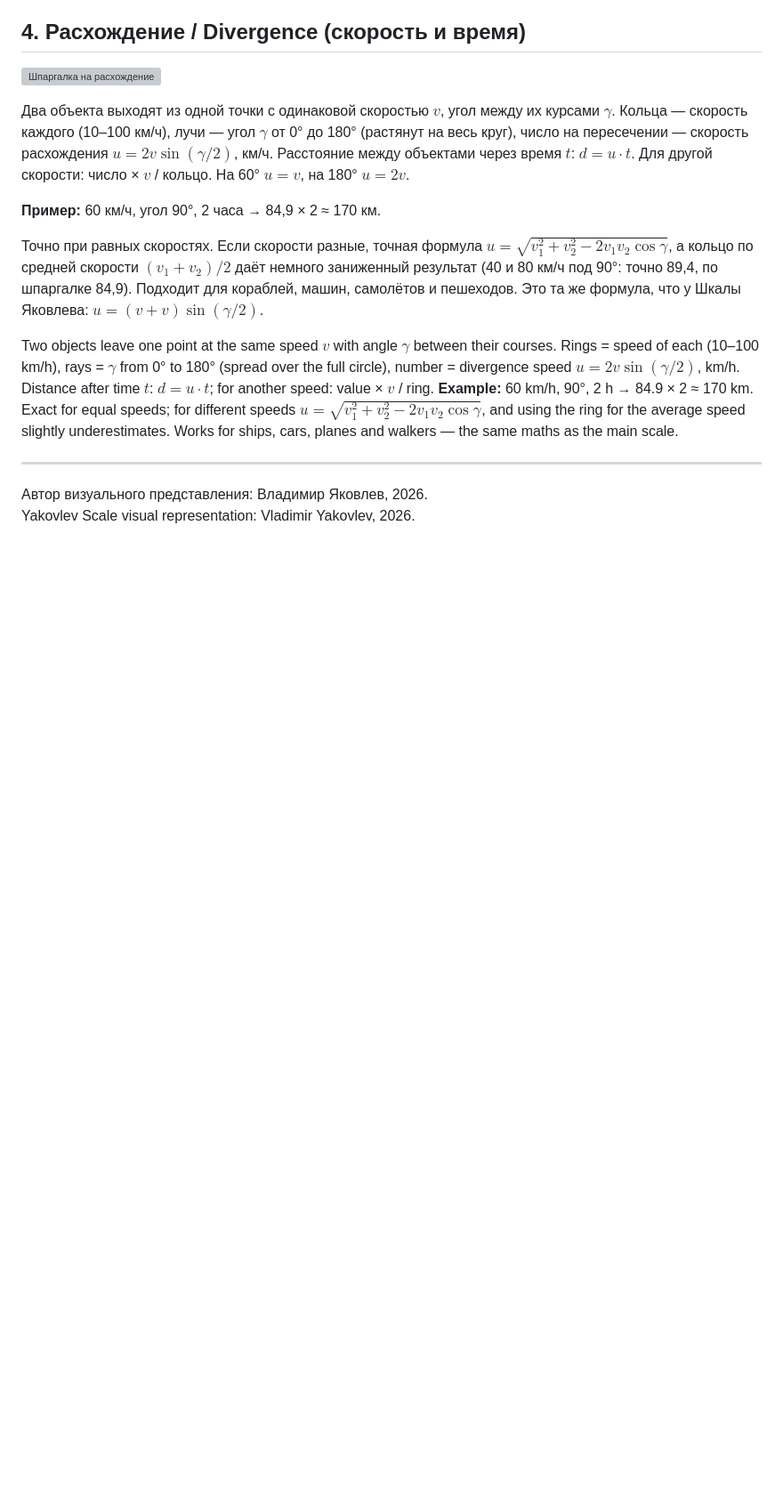
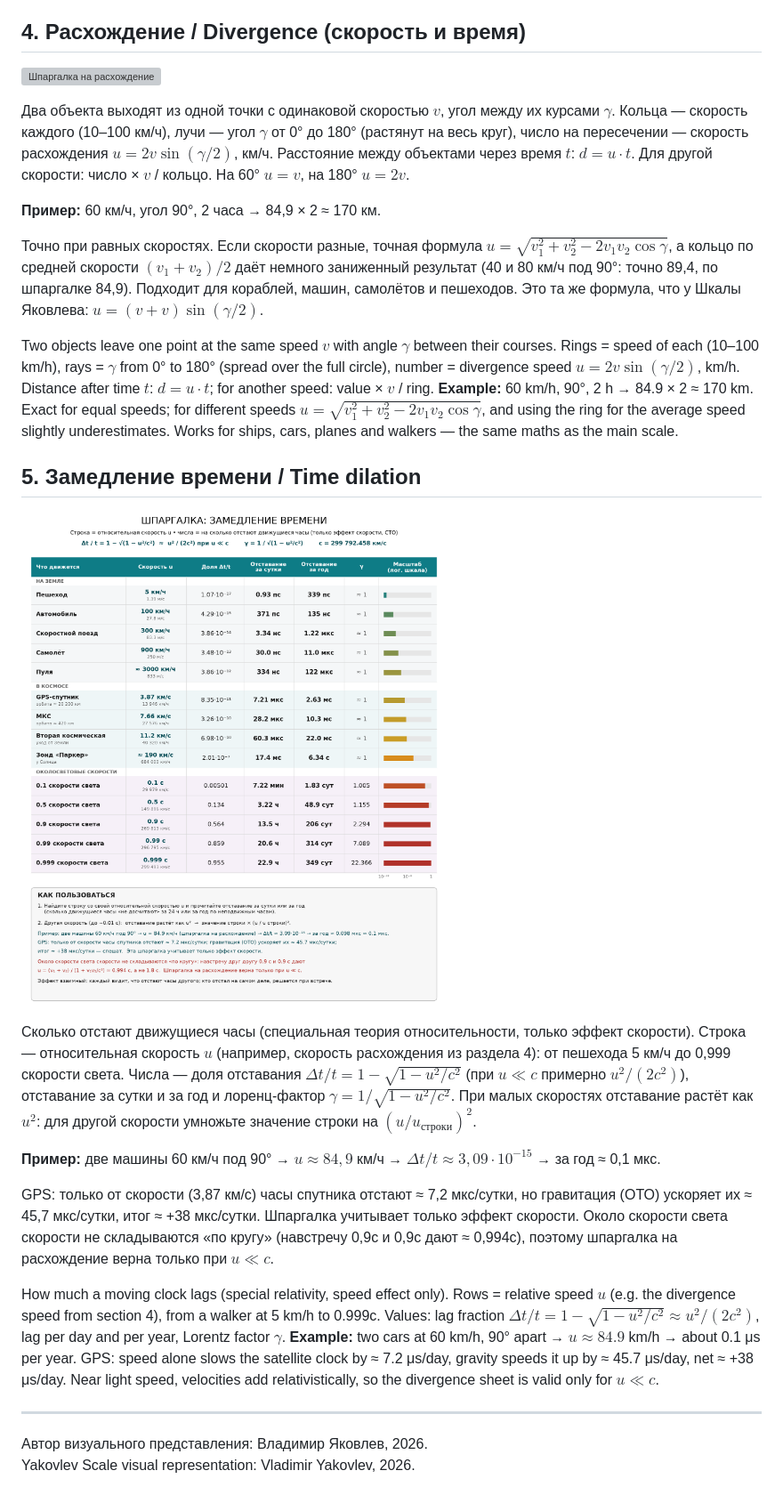
Before and after one commit to Shkalayakovleva/shkalayakovleva.github.io, a Markdown page: README.md, the part around the change. Shown: that part at 89% size. Drawn GitHub-style; pictures changed too: images/cheatsheet-time-dilation.png (added); blank space fills up the shorter version; grey boxes are pictures that could not be loaded.

Commit message:
Раздел «Замедление времени»: шпаргалка отставания движущихся часов (СТО)

```diff
--- a/README.md
+++ b/README.md
@@ -104,6 +104,18 @@ Two pictures for any right triangle: from two known sides, find the acute angles
 
 Two objects leave one point at the same speed $v$ with angle $\gamma$ between their courses. Rings = speed of each (10–100 km/h), rays = $\gamma$ from 0° to 180° (spread over the full circle), number = divergence speed $u = 2v \sin(\gamma/2)$, km/h. Distance after time $t$: $d = u \cdot t$; for another speed: value × $v$ / ring. **Example:** 60 km/h, 90°, 2 h → 84.9 × 2 ≈ 170 km. Exact for equal speeds; for different speeds $u = \sqrt{v_1^2 + v_2^2 - 2 v_1 v_2 \cos\gamma}$, and using the ring for the average speed slightly underestimates. Works for ships, cars, planes and walkers — the same maths as the main scale.
 
+## 5. Замедление времени / Time dilation
+
+![Шпаргалка: замедление времени](images/cheatsheet-time-dilation.png)
+
+Сколько отстают движущиеся часы (специальная теория относительности, только эффект скорости). Строка — относительная скорость $u$ (например, скорость расхождения из раздела 4): от пешехода 5 км/ч до 0,999 скорости света. Числа — доля отставания $\Delta t / t = 1 - \sqrt{1 - u^2/c^2}$ (при $u \ll c$ примерно $u^2 / (2c^2)$), отставание за сутки и за год и лоренц-фактор $\gamma = 1/\sqrt{1 - u^2/c^2}$. При малых скоростях отставание растёт как $u^2$: для другой скорости умножьте значение строки на $(u / u_\text{строки})^2$.
+
+**Пример:** две машины 60 км/ч под 90° → $u \approx 84{,}9$ км/ч → $\Delta t / t \approx 3{,}09 \cdot 10^{-15}$ → за год ≈ 0,1 мкс.
+
+GPS: только от скорости (3,87 км/с) часы спутника отстают ≈ 7,2 мкс/сутки, но гравитация (ОТО) ускоряет их ≈ 45,7 мкс/сутки, итог ≈ +38 мкс/сутки. Шпаргалка учитывает только эффект скорости. Около скорости света скорости не складываются «по кругу» (навстречу 0,9c и 0,9c дают ≈ 0,994c), поэтому шпаргалка на расхождение верна только при $u \ll c$.
+
+How much a moving clock lags (special relativity, speed effect only). Rows = relative speed $u$ (e.g. the divergence speed from section 4), from a walker at 5 km/h to 0.999c. Values: lag fraction $\Delta t / t = 1 - \sqrt{1 - u^2/c^2} \approx u^2/(2c^2)$, lag per day and per year, Lorentz factor $\gamma$. **Example:** two cars at 60 km/h, 90° apart → $u \approx 84.9$ km/h → about 0.1 μs per year. GPS: speed alone slows the satellite clock by ≈ 7.2 μs/day, gravity speeds it up by ≈ 45.7 μs/day, net ≈ +38 μs/day. Near light speed, velocities add relativistically, so the divergence sheet is valid only for $u \ll c$.
+
 ---
 
 Автор визуального представления: Владимир Яковлев, 2026.
```
Also changed, not shown: 1 other file.
